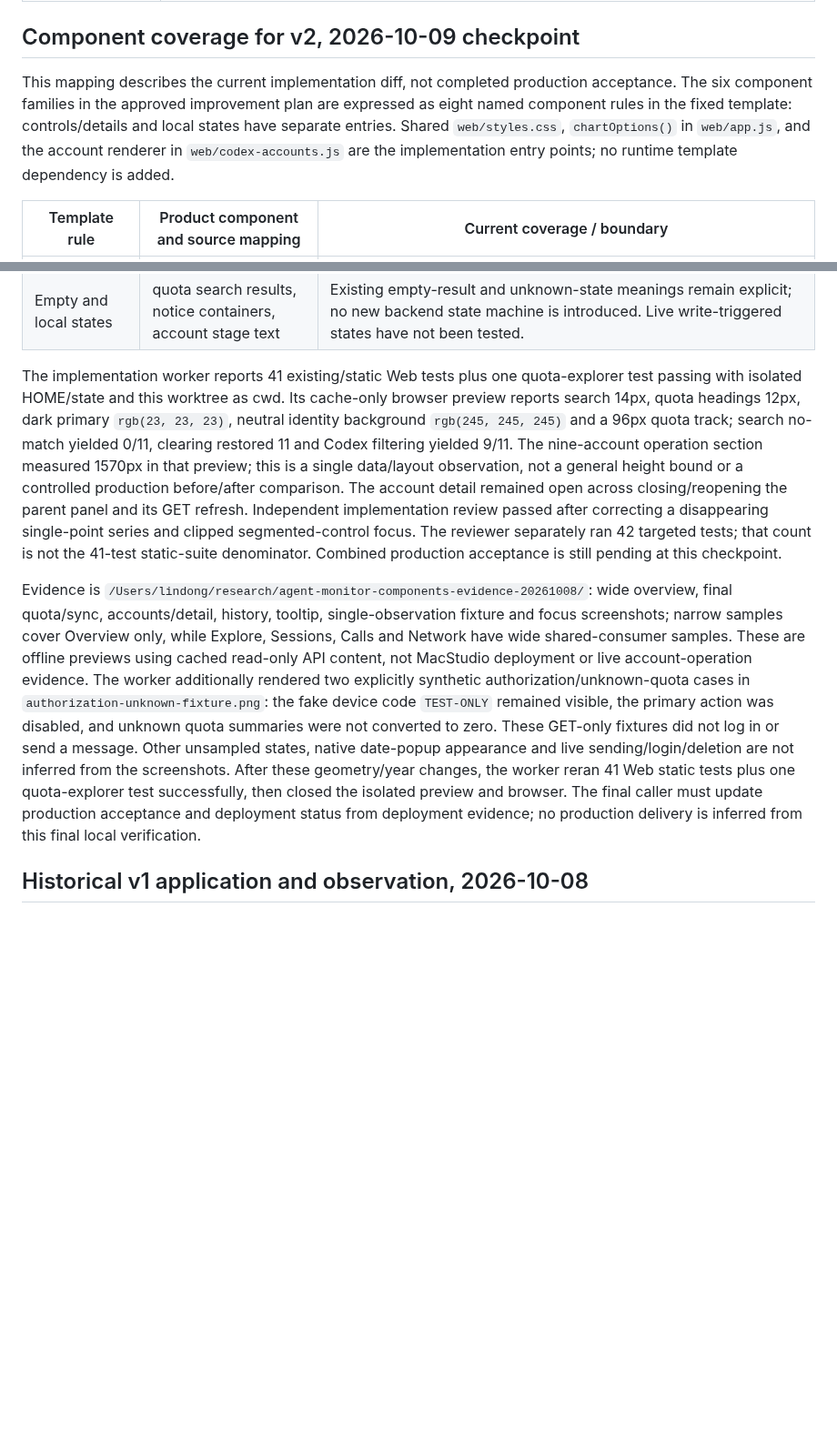
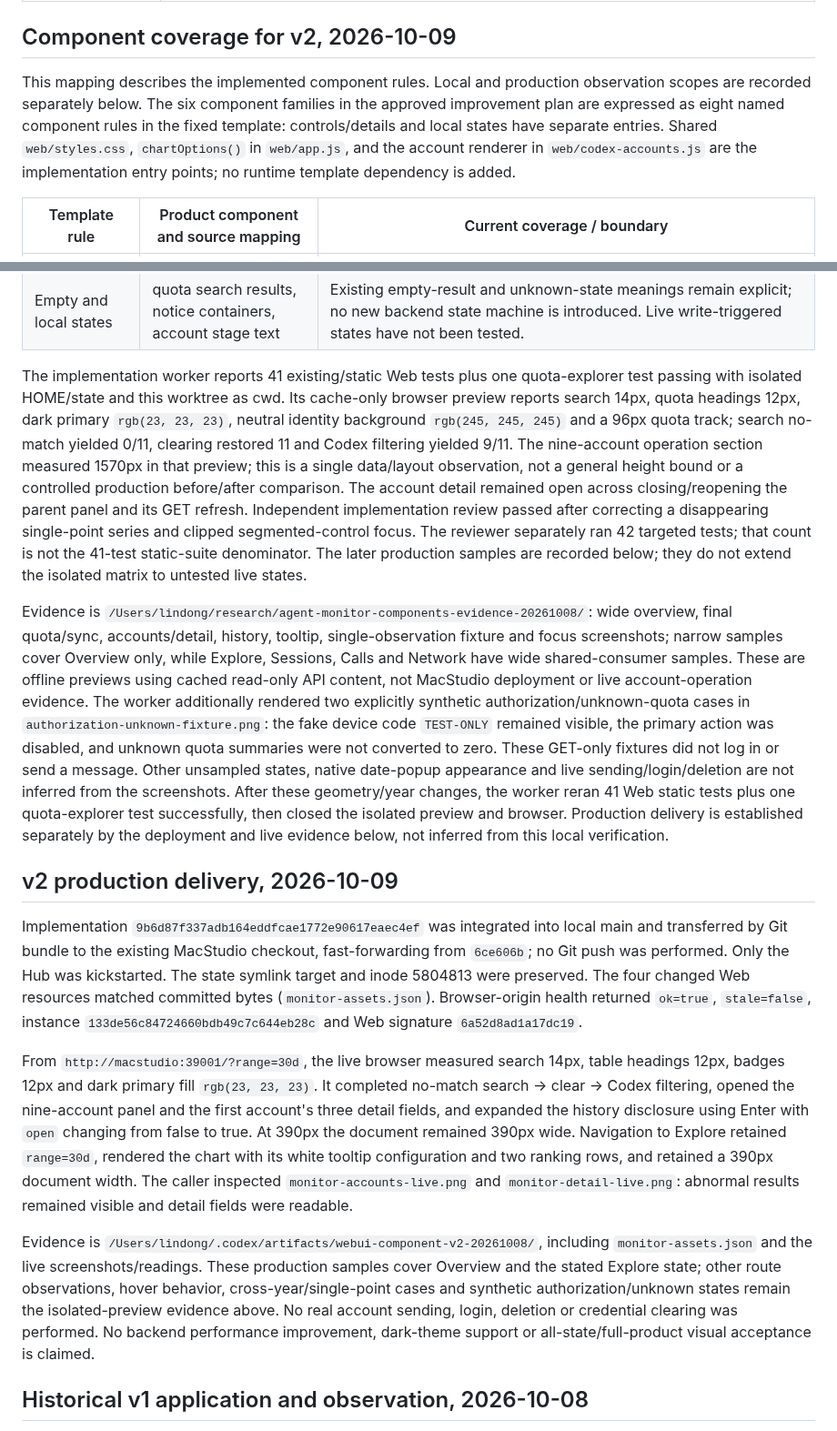
Before and after one commit to lindong28/agent-monitor, a Markdown page: docs/design.md, 2 parts joined by grey strips. Shown at 91% size. Drawn GitHub-style; blank space fills up the shorter version.

Commit message:
docs(web): record component v2 deployment

```diff
--- a/docs/design.md
+++ b/docs/design.md
@@ -20,9 +20,9 @@ The selected style for the current source changes is Prompt Planet `style:vercel
 | Theme | The project currently declares light color scheme only. This change introduces no dark/system theme selector. |
 | Behavior | Cost definitions, unknown values, machine identity, account actions, loading/error meanings and explicit full-analysis loading remain unchanged. Batch instructions and secondary account readings move into disclosures while costs, failures and actions needing attention remain visible. Refresh/account writes are excluded from this style validation. |
 
-## Component coverage for v2, 2026-10-09 checkpoint
+## Component coverage for v2, 2026-10-09
 
-This mapping describes the current implementation diff, not completed production acceptance. The six component families in the approved improvement plan are expressed as eight named component rules in the fixed template: controls/details and local states have separate entries. Shared `web/styles.css`, `chartOptions()` in `web/app.js`, and the account renderer in `web/codex-accounts.js` are the implementation entry points; no runtime template dependency is added.
+This mapping describes the implemented component rules. Local and production observation scopes are recorded separately below. The six component families in the approved improvement plan are expressed as eight named component rules in the fixed template: controls/details and local states have separate entries. Shared `web/styles.css`, `chartOptions()` in `web/app.js`, and the account renderer in `web/codex-accounts.js` are the implementation entry points; no runtime template dependency is added.
 
 | Template rule | Product component and source mapping | Current coverage / boundary |
 | --- | --- | --- |
@@ -35,9 +35,17 @@ This mapping describes the current implementation diff, not completed production
 | Fields and details | `#quota-search`, quota headings, account `.note-disclosure` | Search 14px, quota headers 12px; detailed quota readings and login maintenance move into the account disclosure. Open detail state is preserved by the existing renderer during updates. |
 | Empty and local states | quota search results, notice containers, account stage text | Existing empty-result and unknown-state meanings remain explicit; no new backend state machine is introduced. Live write-triggered states have not been tested. |
 
-The implementation worker reports 41 existing/static Web tests plus one quota-explorer test passing with isolated HOME/state and this worktree as cwd. Its cache-only browser preview reports search 14px, quota headings 12px, dark primary `rgb(23, 23, 23)`, neutral identity background `rgb(245, 245, 245)` and a 96px quota track; search no-match yielded 0/11, clearing restored 11 and Codex filtering yielded 9/11. The nine-account operation section measured 1570px in that preview; this is a single data/layout observation, not a general height bound or a controlled production before/after comparison. The account detail remained open across closing/reopening the parent panel and its GET refresh. Independent implementation review passed after correcting a disappearing single-point series and clipped segmented-control focus. The reviewer separately ran 42 targeted tests; that count is not the 41-test static-suite denominator. Combined production acceptance is still pending at this checkpoint.
+The implementation worker reports 41 existing/static Web tests plus one quota-explorer test passing with isolated HOME/state and this worktree as cwd. Its cache-only browser preview reports search 14px, quota headings 12px, dark primary `rgb(23, 23, 23)`, neutral identity background `rgb(245, 245, 245)` and a 96px quota track; search no-match yielded 0/11, clearing restored 11 and Codex filtering yielded 9/11. The nine-account operation section measured 1570px in that preview; this is a single data/layout observation, not a general height bound or a controlled production before/after comparison. The account detail remained open across closing/reopening the parent panel and its GET refresh. Independent implementation review passed after correcting a disappearing single-point series and clipped segmented-control focus. The reviewer separately ran 42 targeted tests; that count is not the 41-test static-suite denominator. The later production samples are recorded below; they do not extend the isolated matrix to untested live states.
 
-Evidence is `/Users/lindong/research/agent-monitor-components-evidence-20261008/`: wide overview, final quota/sync, accounts/detail, history, tooltip, single-observation fixture and focus screenshots; narrow samples cover Overview only, while Explore, Sessions, Calls and Network have wide shared-consumer samples. These are offline previews using cached read-only API content, not MacStudio deployment or live account-operation evidence. The worker additionally rendered two explicitly synthetic authorization/unknown-quota cases in `authorization-unknown-fixture.png`: the fake device code `TEST-ONLY` remained visible, the primary action was disabled, and unknown quota summaries were not converted to zero. These GET-only fixtures did not log in or send a message. Other unsampled states, native date-popup appearance and live sending/login/deletion are not inferred from the screenshots. After these geometry/year changes, the worker reran 41 Web static tests plus one quota-explorer test successfully, then closed the isolated preview and browser. The final caller must update production acceptance and deployment status from deployment evidence; no production delivery is inferred from this final local verification.
+Evidence is `/Users/lindong/research/agent-monitor-components-evidence-20261008/`: wide overview, final quota/sync, accounts/detail, history, tooltip, single-observation fixture and focus screenshots; narrow samples cover Overview only, while Explore, Sessions, Calls and Network have wide shared-consumer samples. These are offline previews using cached read-only API content, not MacStudio deployment or live account-operation evidence. The worker additionally rendered two explicitly synthetic authorization/unknown-quota cases in `authorization-unknown-fixture.png`: the fake device code `TEST-ONLY` remained visible, the primary action was disabled, and unknown quota summaries were not converted to zero. These GET-only fixtures did not log in or send a message. Other unsampled states, native date-popup appearance and live sending/login/deletion are not inferred from the screenshots. After these geometry/year changes, the worker reran 41 Web static tests plus one quota-explorer test successfully, then closed the isolated preview and browser. Production delivery is established separately by the deployment and live evidence below, not inferred from this local verification.
+
+## v2 production delivery, 2026-10-09
+
+Implementation `9b6d87f337adb164eddfcae1772e90617eaec4ef` was integrated into local main and transferred by Git bundle to the existing MacStudio checkout, fast-forwarding from `6ce606b`; no Git push was performed. Only the Hub was kickstarted. The state symlink target and inode 5804813 were preserved. The four changed Web resources matched committed bytes (`monitor-assets.json`). Browser-origin health returned `ok=true`, `stale=false`, instance `133de56c84724660bdb49c7c644eb28c` and Web signature `6a52d8ad1a17dc19`.
+
+From `http://macstudio:39001/?range=30d`, the live browser measured search 14px, table headings 12px, badges 12px and dark primary fill `rgb(23, 23, 23)`. It completed no-match search → clear → Codex filtering, opened the nine-account panel and the first account's three detail fields, and expanded the history disclosure using Enter with `open` changing from false to true. At 390px the document remained 390px wide. Navigation to Explore retained `range=30d`, rendered the chart with its white tooltip configuration and two ranking rows, and retained a 390px document width. The caller inspected `monitor-accounts-live.png` and `monitor-detail-live.png`: abnormal results remained visible and detail fields were readable.
+
+Evidence is `/Users/lindong/.codex/artifacts/webui-component-v2-20261008/`, including `monitor-assets.json` and the live screenshots/readings. These production samples cover Overview and the stated Explore state; other route observations, hover behavior, cross-year/single-point cases and synthetic authorization/unknown states remain the isolated-preview evidence above. No real account sending, login, deletion or credential clearing was performed. No backend performance improvement, dark-theme support or all-state/full-product visual acceptance is claimed.
 
 ## Historical v1 application and observation, 2026-10-08
 
```
Also changed, not shown: other parts of docs/design.md (+1 -1 lines), docs/operations/services.md (+6 -0 lines).
